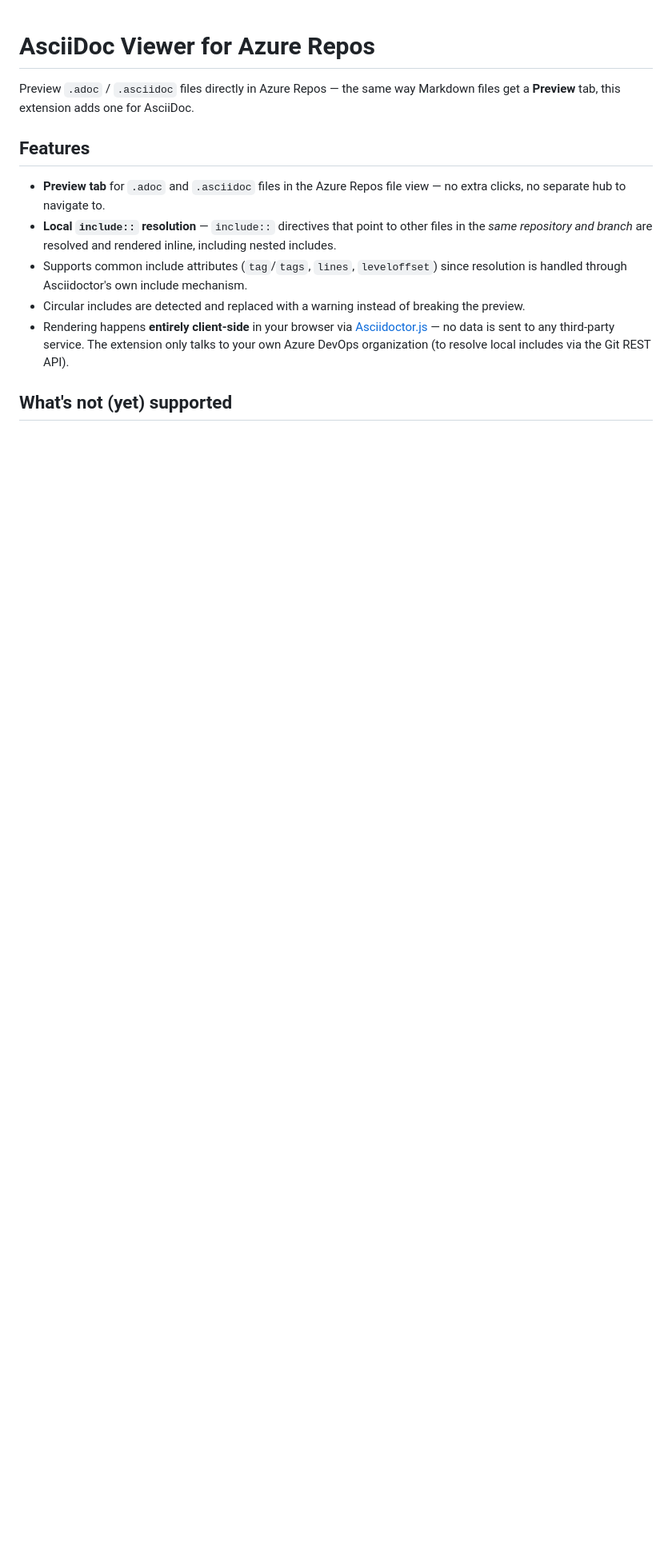
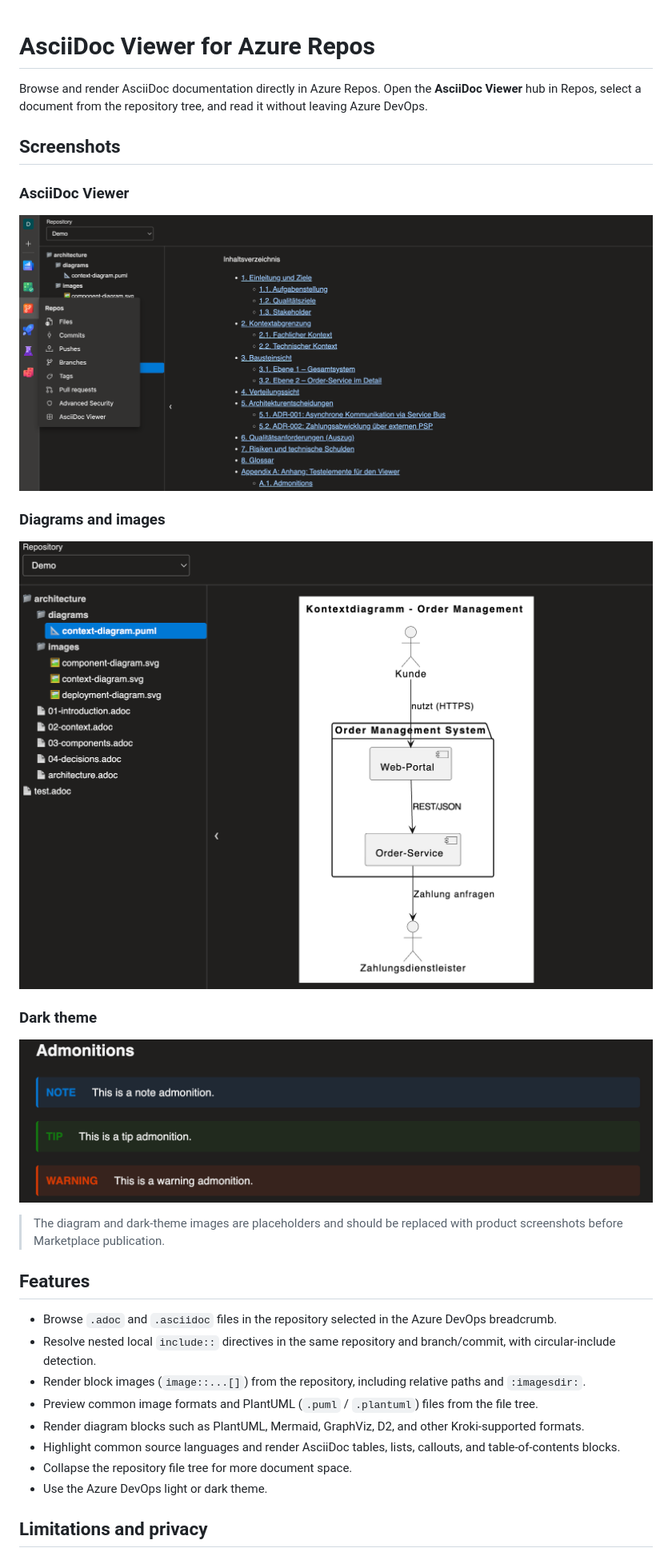
Before and after one commit to klab365/asciidoc-viewer-azdevops, a Markdown page: overview.md, the part around one of its changes. Shown at 80% size. GitHub-like rendering; pictures changed too: images/screenshots/01-hub-overview.png (added), images/screenshots/02-diagrams-images.png (added), images/screenshots/03-dark-theme.png (added); blank space fills up the shorter version.

Commit message:
Add Marketplace screenshots and Git attributes

```diff
--- a/overview.md
+++ b/overview.md
@@ -1,23 +1,42 @@
 # AsciiDoc Viewer for Azure Repos
 
-Preview `.adoc` / `.asciidoc` files directly in Azure Repos — the same way
-Markdown files get a **Preview** tab, this extension adds one for AsciiDoc.
+Browse and render AsciiDoc documentation directly in Azure Repos. Open the
+**AsciiDoc Viewer** hub in Repos, select a document from the repository tree,
+and read it without leaving Azure DevOps.
+
+## Screenshots
+
+### AsciiDoc Viewer
+
+![File tree and AsciiDoc preview](images/screenshots/01-hub-overview.png)
+
+### Diagrams and images
+
+![Diagram and image preview](images/screenshots/02-diagrams-images.png)
+
+### Dark theme
+
+![Dark theme and admonitions](images/screenshots/03-dark-theme.png)
+
+> The diagram and dark-theme images are placeholders and should be replaced
+> with product screenshots before Marketplace publication.
 
 ## Features
 
-- **Preview tab** for `.adoc` and `.asciidoc` files in the Azure Repos file
-  view — no extra clicks, no separate hub to navigate to.
-- **Local `include::` resolution** — `include::` directives that point to
-  other files in the *same repository and branch* are resolved and rendered
-  inline, including nested includes.
-- Supports common include attributes (`tag`/`tags`, `lines`, `leveloffset`)
-  since resolution is handled through Asciidoctor's own include mechanism.
-- Circular includes are detected and replaced with a warning instead of
-  breaking the preview.
-- Rendering happens **entirely client-side** in your browser via
-  [Asciidoctor.js](https://asciidoctor.org/docs/asciidoctor.js/) — no data is
-  sent to any third-party service. The extension only talks to your own
-  Azure DevOps organization (to resolve local includes via the Git REST API).
+- Browse `.adoc` and `.asciidoc` files in the repository selected in the
+  Azure DevOps breadcrumb.
+- Resolve nested local `include::` directives in the same repository and
+  branch/commit, with circular-include detection.
+- Render block images (`image::...[]`) from the repository, including relative
+  paths and `:imagesdir:`.
+- Preview common image formats and PlantUML (`.puml` / `.plantuml`) files from
+  the file tree.
+- Render diagram blocks such as PlantUML, Mermaid, GraphViz, D2, and other
+  Kroki-supported formats.
+- Highlight common source languages and render AsciiDoc tables, lists,
+  callouts, and table-of-contents blocks.
+- Collapse the repository file tree for more document space.
+- Use the Azure DevOps light or dark theme.
 
-## What's not (yet) supported
+## Limitations and privacy
 
```
Also changed, not shown: other parts of overview.md (+12 -13 lines), CHANGELOG.md (+0 -3 lines), 1 other file.
